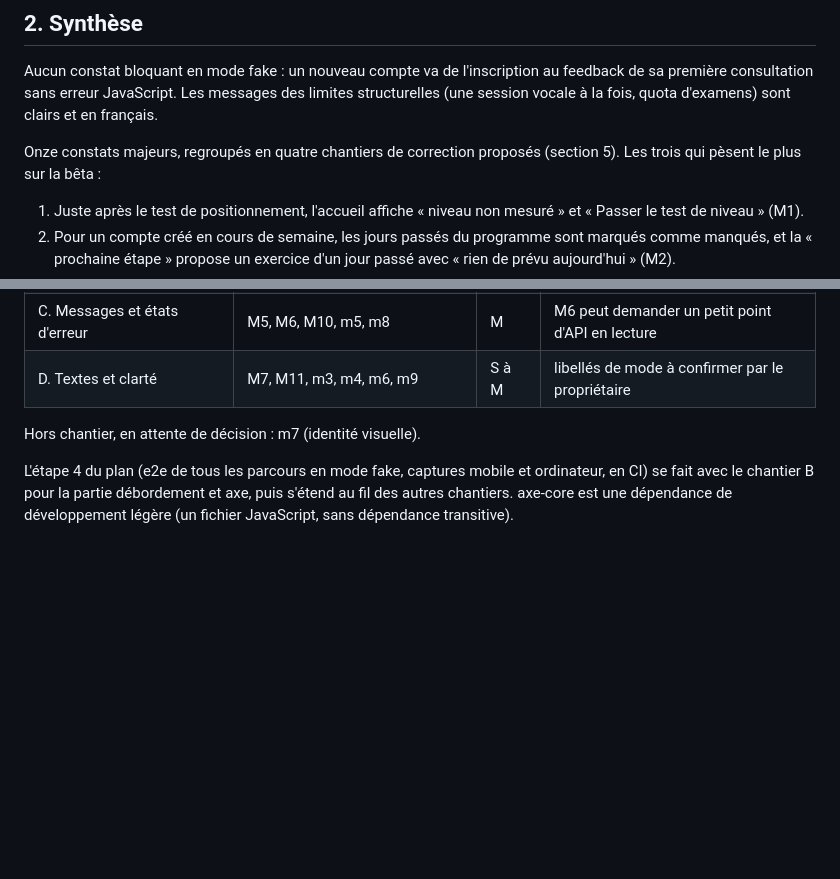
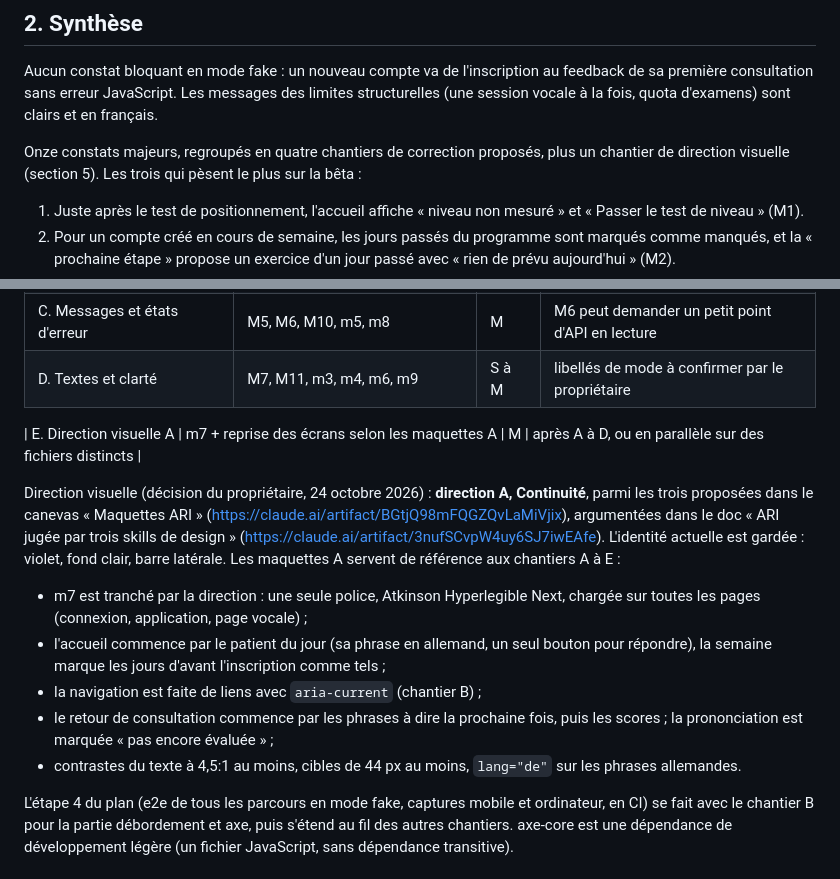
Before and after one commit to lejams/ari, a Markdown page: docs/reviews/ux-app-audit.md, 2 parts joined by grey strips. Rendered like a GitHub page; blank space fills up the shorter version.

Commit message:
docs(action13): direction visuelle A choisie par le propriétaire
Le propriétaire garde l'identité actuelle (direction A, Continuité) parmi les
trois maquettes proposées. m7 est tranché (Atkinson Hyperlegible Next sur
toutes les pages) et un chantier E reprend les écrans selon les maquettes A.

Co-Authored-By: Claude Opus 5.5 (1M context) <noreply@anthropic.com>
Claude-Session: https://claude.ai/code/session_01LVFi8xAjQXTeyRnrpu1Y9A

```diff
--- a/docs/reviews/ux-app-audit.md
+++ b/docs/reviews/ux-app-audit.md
@@ -39,7 +39,7 @@ Aucun constat bloquant en mode fake : un nouveau compte va de l'inscription au f
 consultation sans erreur JavaScript. Les messages des limites structurelles (une session vocale à la fois,
 quota d'examens) sont clairs et en français.
 
-Onze constats majeurs, regroupés en quatre chantiers de correction proposés (section 5). Les trois
+Onze constats majeurs, regroupés en quatre chantiers de correction proposés, plus un chantier de direction visuelle (section 5). Les trois
 qui pèsent le plus sur la bêta :
 
 1. Juste après le test de positionnement, l'accueil affiche « niveau non mesuré » et « Passer le test de
@@ -220,8 +220,22 @@ et l'accueil propose ensuite un exercice texte plutôt qu'une consultation (M3,
 | C. Messages et états d'erreur | M5, M6, M10, m5, m8 | M | M6 peut demander un petit point d'API en lecture |
 | D. Textes et clarté | M7, M11, m3, m4, m6, m9 | S à M | libellés de mode à confirmer par le propriétaire |
 
-Hors chantier, en attente de décision : m7 (identité
-visuelle).
+| E. Direction visuelle A | m7 + reprise des écrans selon les maquettes A | M | après A à D, ou en parallèle sur des fichiers distincts |
+
+Direction visuelle (décision du propriétaire, 24 octobre 2026) : **direction A, Continuité**, parmi les
+trois proposées dans le canevas « Maquettes ARI » (https://claude.ai/artifact/BGtjQ98mFQGZQvLaMiVjix),
+argumentées dans le doc « ARI jugée par trois skills de design »
+(https://claude.ai/artifact/3nufSCvpW4uy6SJ7iwEAfe). L'identité actuelle est gardée : violet, fond clair,
+barre latérale. Les maquettes A servent de référence aux chantiers A à E :
+
+- m7 est tranché par la direction : une seule police, Atkinson Hyperlegible Next, chargée sur toutes les
+  pages (connexion, application, page vocale) ;
+- l'accueil commence par le patient du jour (sa phrase en allemand, un seul bouton pour répondre), la
+  semaine marque les jours d'avant l'inscription comme tels ;
+- la navigation est faite de liens avec `aria-current` (chantier B) ;
+- le retour de consultation commence par les phrases à dire la prochaine fois, puis les scores ; la
+  prononciation est marquée « pas encore évaluée » ;
+- contrastes du texte à 4,5:1 au moins, cibles de 44 px au moins, `lang="de"` sur les phrases allemandes.
 
 L'étape 4 du plan (e2e de tous les parcours en mode fake, captures mobile et ordinateur, en CI) se fait
 avec le chantier B pour la partie débordement et axe, puis s'étend au fil des autres chantiers. axe-core
```
Also changed, not shown: CLAUDE.md (+1 -1 lines).
